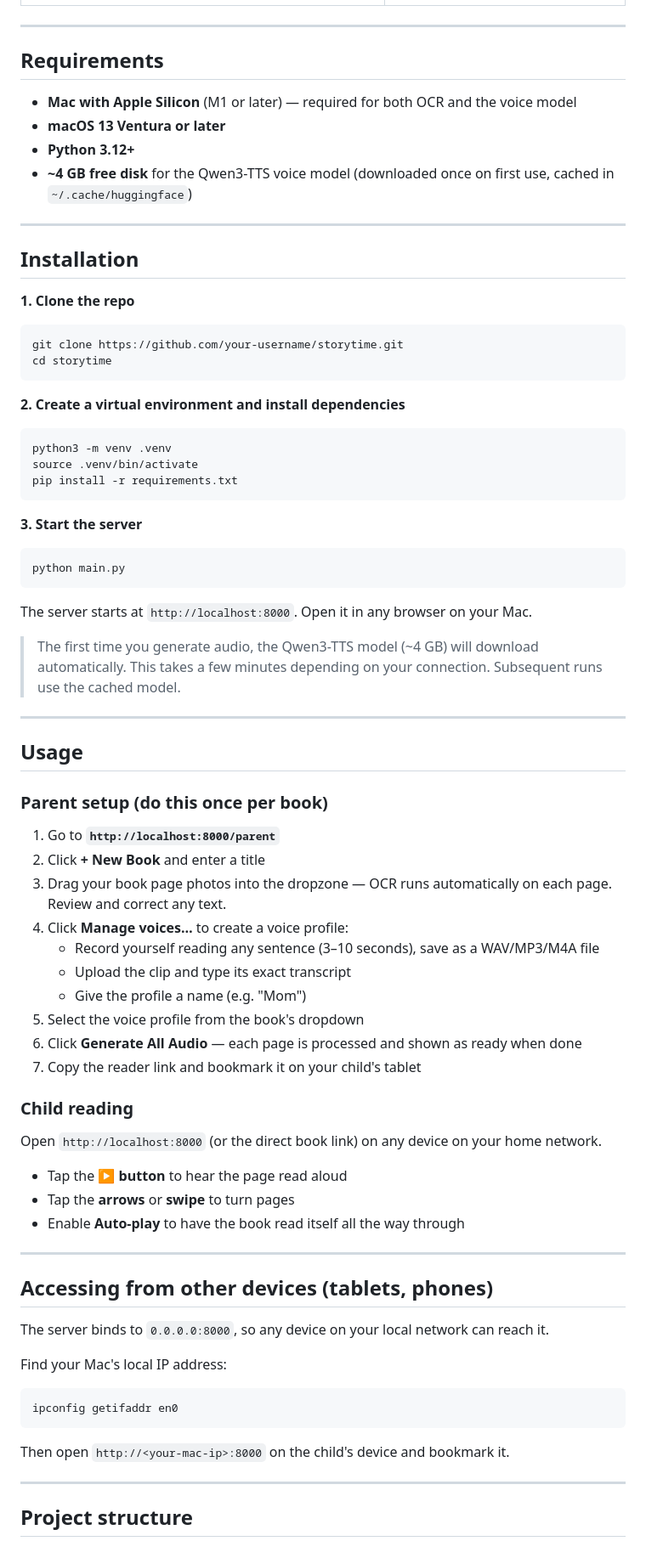
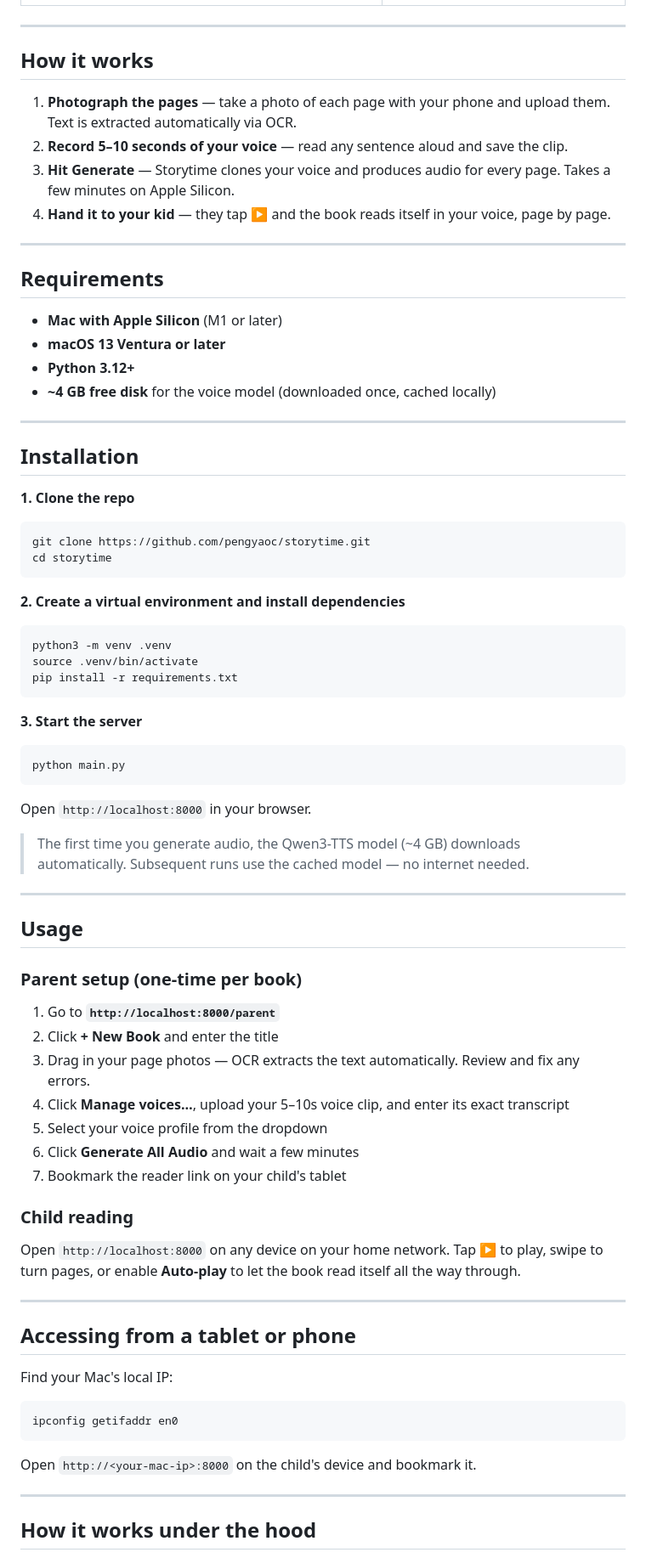
Before and after one commit to pengyaoc/storytime, a Markdown page: README.md, the part around one of its changes. Shown at 85% size. Rendered like a GitHub page.

Commit message:
Rewrite README with ad-style copy focused on core use case
Co-Authored-By: Claude Sonnet 4.6 <noreply@anthropic.com>

````diff
--- a/README.md
+++ b/README.md
@@ -12,12 +12,21 @@ Everything runs locally on your Mac. No cloud, no subscriptions, no data leaving
 
 ---
 
+## How it works
+
+1. **Photograph the pages** — take a photo of each page with your phone and upload them. Text is extracted automatically via OCR.
+2. **Record 5–10 seconds of your voice** — read any sentence aloud and save the clip.
+3. **Hit Generate** — Storytime clones your voice and produces audio for every page. Takes a few minutes on Apple Silicon.
+4. **Hand it to your kid** — they tap ▶ and the book reads itself in your voice, page by page.
+
+---
+
 ## Requirements
 
-- **Mac with Apple Silicon** (M1 or later) — required for both OCR and the voice model
+- **Mac with Apple Silicon** (M1 or later)
 - **macOS 13 Ventura or later**
 - **Python 3.12+**
-- **~4 GB free disk** for the Qwen3-TTS voice model (downloaded once on first use, cached in `~/.cache/huggingface`)
+- **~4 GB free disk** for the voice model (downloaded once, cached locally)
 
 ---
 
@@ -26,7 +35,7 @@ Everything runs locally on your Mac. No cloud, no subscriptions, no data leaving
 **1. Clone the repo**
 
 ```bash
-git clone https://github.com/your-username/storytime.git
+git clone https://github.com/pengyaoc/storytime.git
 cd storytime
 ```
 
@@ -44,50 +53,41 @@ pip install -r requirements.txt
 python main.py
 ```
 
-The server starts at `http://localhost:8000`. Open it in any browser on your Mac.
+Open `http://localhost:8000` in your browser.
 
-> The first time you generate audio, the Qwen3-TTS model (~4 GB) will download automatically. This takes a few minutes depending on your connection. Subsequent runs use the cached model.
+> The first time you generate audio, the Qwen3-TTS model (~4 GB) downloads automatically. Subsequent runs use the cached model — no internet needed.
 
 ---
 
 ## Usage
 
-### Parent setup (do this once per book)
+### Parent setup (one-time per book)
 
 1. Go to **`http://localhost:8000/parent`**
-2. Click **+ New Book** and enter a title
-3. Drag your book page photos into the dropzone — OCR runs automatically on each page. Review and correct any text.
-4. Click **Manage voices…** to create a voice profile:
-   - Record yourself reading any sentence (3–10 seconds), save as a WAV/MP3/M4A file
-   - Upload the clip and type its exact transcript
-   - Give the profile a name (e.g. "Mom")
-5. Select the voice profile from the book's dropdown
-6. Click **Generate All Audio** — each page is processed and shown as ready when done
-7. Copy the reader link and bookmark it on your child's tablet
+2. Click **+ New Book** and enter the title
+3. Drag in your page photos — OCR extracts the text automatically. Review and fix any errors.
+4. Click **Manage voices…**, upload your 5–10s voice clip, and enter its exact transcript
+5. Select your voice profile from the dropdown
+6. Click **Generate All Audio** and wait a few minutes
+7. Bookmark the reader link on your child's tablet
 
 ### Child reading
 
-Open `http://localhost:8000` (or the direct book link) on any device on your home network.
-
-- Tap the **▶ button** to hear the page read aloud
-- Tap the **arrows** or **swipe** to turn pages
-- Enable **Auto-play** to have the book read itself all the way through
+Open `http://localhost:8000` on any device on your home network. Tap ▶ to play, swipe to turn pages, or enable **Auto-play** to let the book read itself all the way through.
 
 ---
 
-## Accessing from other devices (tablets, phones)
+## Accessing from a tablet or phone
 
-The server binds to `0.0.0.0:8000`, so any device on your local network can reach it.
-
-Find your Mac's local IP address:
+Find your Mac's local IP:
 
 ```bash
 ipconfig getifaddr en0
 ```
 
-Then open `http://<your-mac-ip>:8000` on the child's device and bookmark it.
+Open `http://<your-mac-ip>:8000` on the child's device and bookmark it.
 
 ---
 
-## Project structure
+## How it works under the hood
 
````
Also changed, not shown: other parts of README.md (+12 -45 lines).
